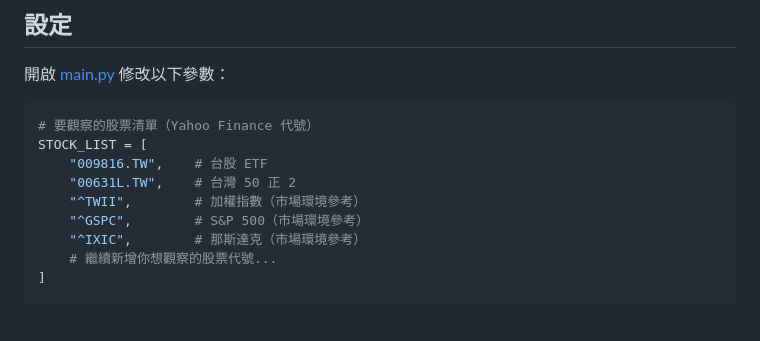
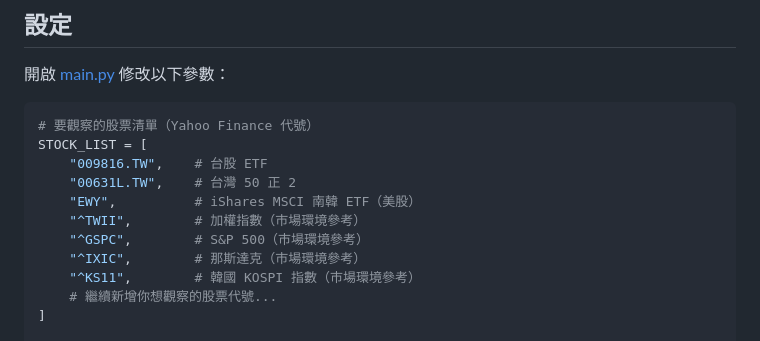
Before and after one commit to aa66777aa-jpg/ETF_Analyze_Report, a Markdown page: README.md, the part around the change. Rendered like a GitHub page; blank space fills up the shorter version.

Commit message:
更新 README：新增 EWY、^KS11 至設定範例
Co-Authored-By: Claude Sonnet 4.6 <noreply@anthropic.com>

```diff
--- a/README.md
+++ b/README.md
@@ -100,9 +100,11 @@ make update # 更新 uv 本身
 STOCK_LIST = [
     "009816.TW",    # 台股 ETF
     "00631L.TW",    # 台灣 50 正 2
+    "EWY",          # iShares MSCI 南韓 ETF（美股）
     "^TWII",        # 加權指數（市場環境參考）
     "^GSPC",        # S&P 500（市場環境參考）
     "^IXIC",        # 那斯達克（市場環境參考）
+    "^KS11",        # 韓國 KOSPI 指數（市場環境參考）
     # 繼續新增你想觀察的股票代號...
 ]
 
```
